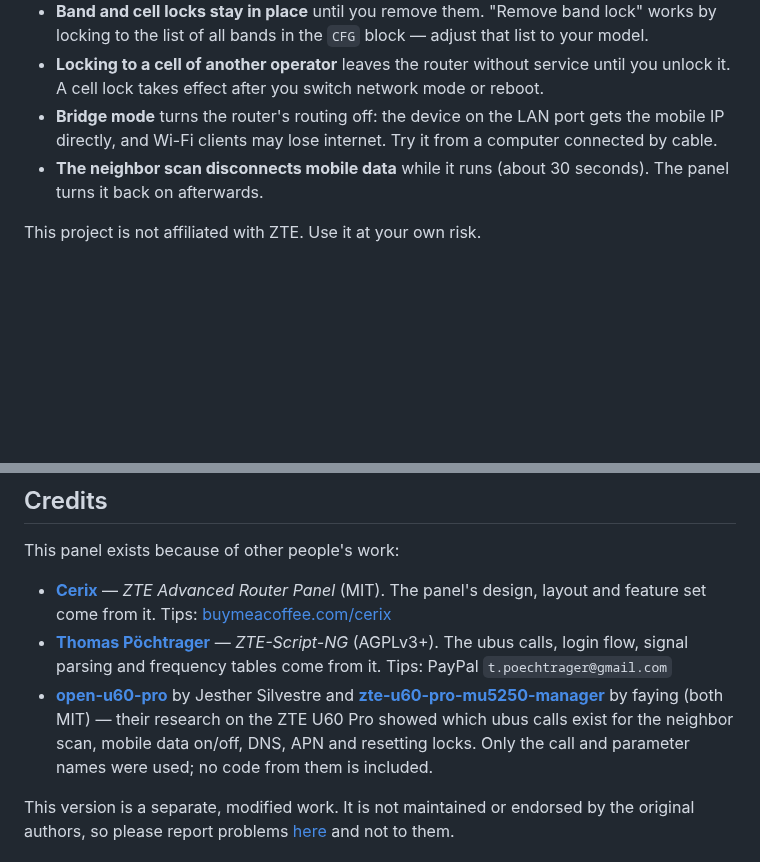
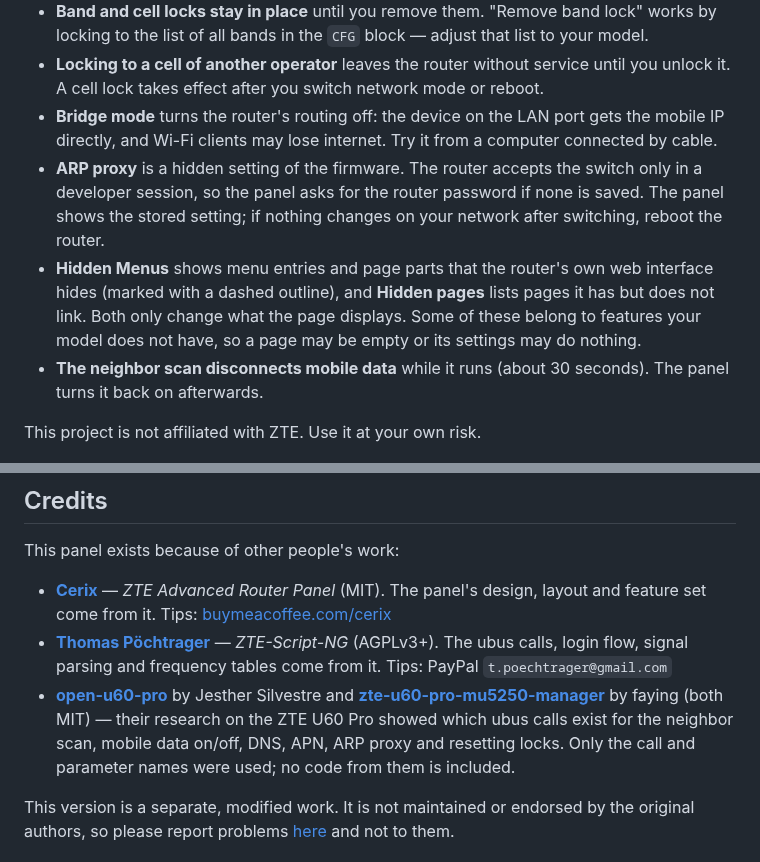
Before and after one commit to papatsonis/zte-advanced-router-panel-ng, a Markdown page: README.md, 2 parts joined by grey strips. GitHub-like rendering; blank space fills up the shorter version.

```diff
--- a/README.md
+++ b/README.md
@@ -57,6 +57,8 @@ Tested on a **ZTE MC7530**. The basic calls come from ZTE-Script-NG, which was w
 - **Band and cell locks stay in place** until you remove them. "Remove band lock" works by locking to the list of all bands in the `CFG` block — adjust that list to your model.
 - **Locking to a cell of another operator** leaves the router without service until you unlock it. A cell lock takes effect after you switch network mode or reboot.
 - **Bridge mode** turns the router's routing off: the device on the LAN port gets the mobile IP directly, and Wi-Fi clients may lose internet. Try it from a computer connected by cable.
+- **ARP proxy** is a hidden setting of the firmware. The router accepts the switch only in a developer session, so the panel asks for the router password if none is saved. The panel shows the stored setting; if nothing changes on your network after switching, reboot the router.
+- **Hidden Menus** shows menu entries and page parts that the router's own web interface hides (marked with a dashed outline), and **Hidden pages** lists pages it has but does not link. Both only change what the page displays. Some of these belong to features your model does not have, so a page may be empty or its settings may do nothing.
 - **The neighbor scan disconnects mobile data** while it runs (about 30 seconds). The panel turns it back on afterwards.
 
 This project is not affiliated with ZTE. Use it at your own risk.
@@ -99,7 +101,7 @@ This panel exists because of other people's work:
 
 - **[Cerix](https://github.com/Cerix/zte-advanced-router-panel)** — *ZTE Advanced Router Panel* (MIT). The panel's design, layout and feature set come from it. Tips: [buymeacoffee.com/cerix](https://buymeacoffee.com/cerix)
 - **[Thomas Pöchtrager](https://github.com/tpoechtrager/ZTE-Web-Script)** — *ZTE-Script-NG* (AGPLv3+). The ubus calls, login flow, signal parsing and frequency tables come from it. Tips: PayPal `t.poechtrager@gmail.com`
-- **[open-u60-pro](https://github.com/jesther-ai/open-u60-pro)** by Jesther Silvestre and **[zte-u60-pro-mu5250-manager](https://github.com/faying/zte-u60-pro-mu5250-manager)** by faying (both MIT) — their research on the ZTE U60 Pro showed which ubus calls exist for the neighbor scan, mobile data on/off, DNS, APN and resetting locks. Only the call and parameter names were used; no code from them is included.
+- **[open-u60-pro](https://github.com/jesther-ai/open-u60-pro)** by Jesther Silvestre and **[zte-u60-pro-mu5250-manager](https://github.com/faying/zte-u60-pro-mu5250-manager)** by faying (both MIT) — their research on the ZTE U60 Pro showed which ubus calls exist for the neighbor scan, mobile data on/off, DNS, APN, ARP proxy and resetting locks. Only the call and parameter names were used; no code from them is included.
 
 This version is a separate, modified work. It is not maintained or endorsed by the original authors, so please report problems [here](https://github.com/papatsonis/zte-advanced-router-panel-ng/issues) and not to them.
 
```
Also changed, not shown: other parts of README.md (+2 -2 lines), THIRD-PARTY-NOTICES.md (+1 -1 lines), img/panel-full.png, img/panel-lite.png, 3 other files.
